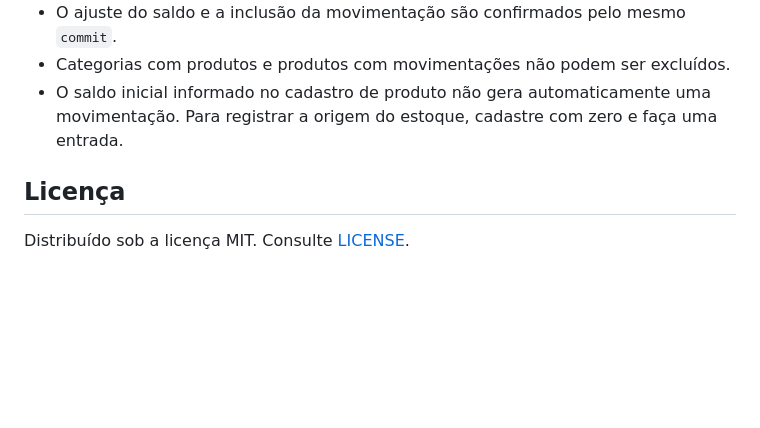
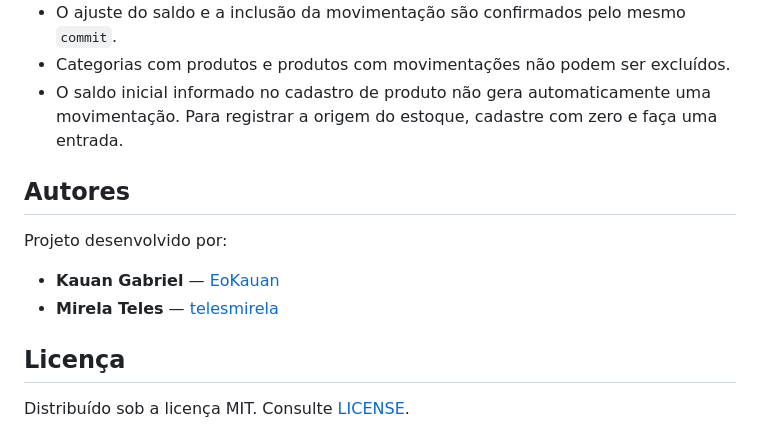
Before and after one commit to GerenciamentoEstoque/DespensaWeb, a Markdown page: README.md, the part around the change. Drawn GitHub-style; blank space fills up the shorter version.

Commit message:
docs: adicionando autores

```diff
--- a/README.md
+++ b/README.md
@@ -333,6 +333,13 @@ Respostas comuns: `200` para sucesso, `201` para criação, `400` para dados inv
 - Categorias com produtos e produtos com movimentações não podem ser excluídos.
 - O saldo inicial informado no cadastro de produto não gera automaticamente uma movimentação. Para registrar a origem do estoque, cadastre com zero e faça uma entrada.
 
+## Autores
+
+Projeto desenvolvido por:
+
+- **Kauan Gabriel** — [EoKauan](https://github.com/EoKauan)
+- **Mirela Teles** — [telesmirela](https://github.com/telesmirela)
+
 ## Licença
 
 Distribuído sob a licença MIT. Consulte [LICENSE](LICENSE).
```
